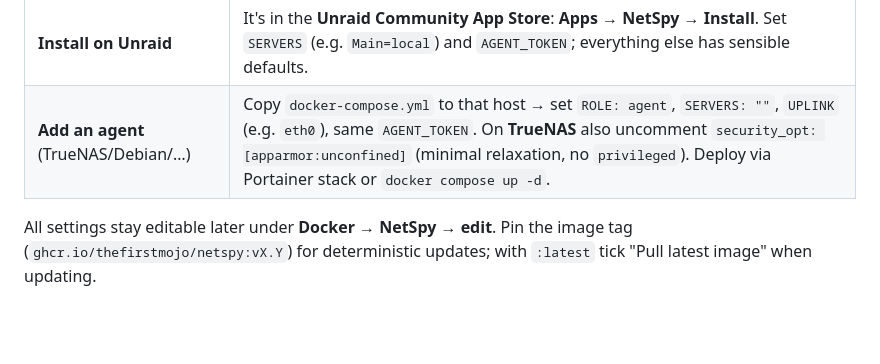
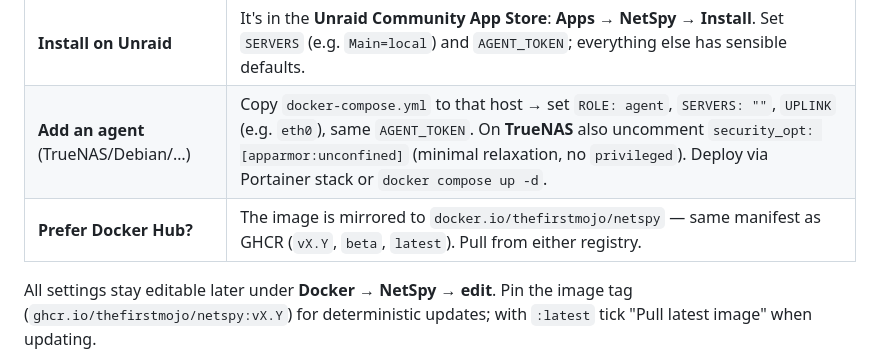
Before and after one commit to thefirstmojo/netspy, a Markdown page: README.md, the part around the change. Rendered like a GitHub page; blank space fills up the shorter version.

Commit message:
README: Docker-Hub-Mirror erwaehnt (docker.io/thefirstmojo/netspy)

```diff
--- a/README.md
+++ b/README.md
@@ -62,6 +62,7 @@ Real-time monitoring of your servers in one dashboard: **per-interface, per-proc
 |---|---|
 | **Install on Unraid** | It's in the **Unraid Community App Store**: **Apps → NetSpy → Install**. Set `SERVERS` (e.g. `Main=local`) and `AGENT_TOKEN`; everything else has sensible defaults. |
 | **Add an agent** (TrueNAS/Debian/…) | Copy `docker-compose.yml` to that host → set `ROLE: agent`, `SERVERS: ""`, `UPLINK` (e.g. `eth0`), same `AGENT_TOKEN`. On **TrueNAS** also uncomment `security_opt: [apparmor:unconfined]` (minimal relaxation, no `privileged`). Deploy via Portainer stack or `docker compose up -d`. |
+| **Prefer Docker Hub?** | The image is mirrored to `docker.io/thefirstmojo/netspy` — same manifest as GHCR (`vX.Y`, `beta`, `latest`). Pull from either registry. |
 
 All settings stay editable later under **Docker → NetSpy → edit**. Pin the image tag (`ghcr.io/thefirstmojo/netspy:vX.Y`) for deterministic updates; with `:latest` tick "Pull latest image" when updating.
 
```
